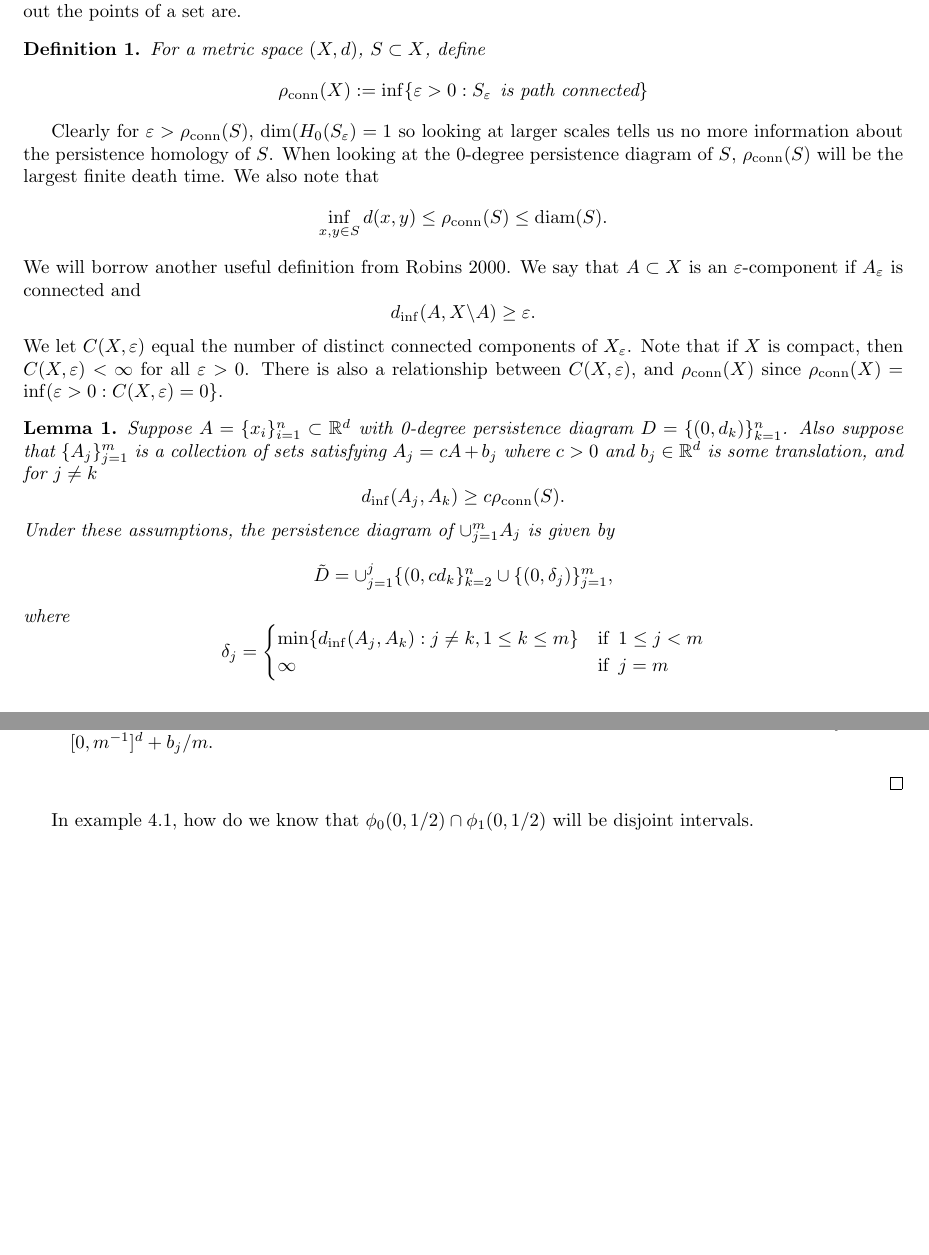
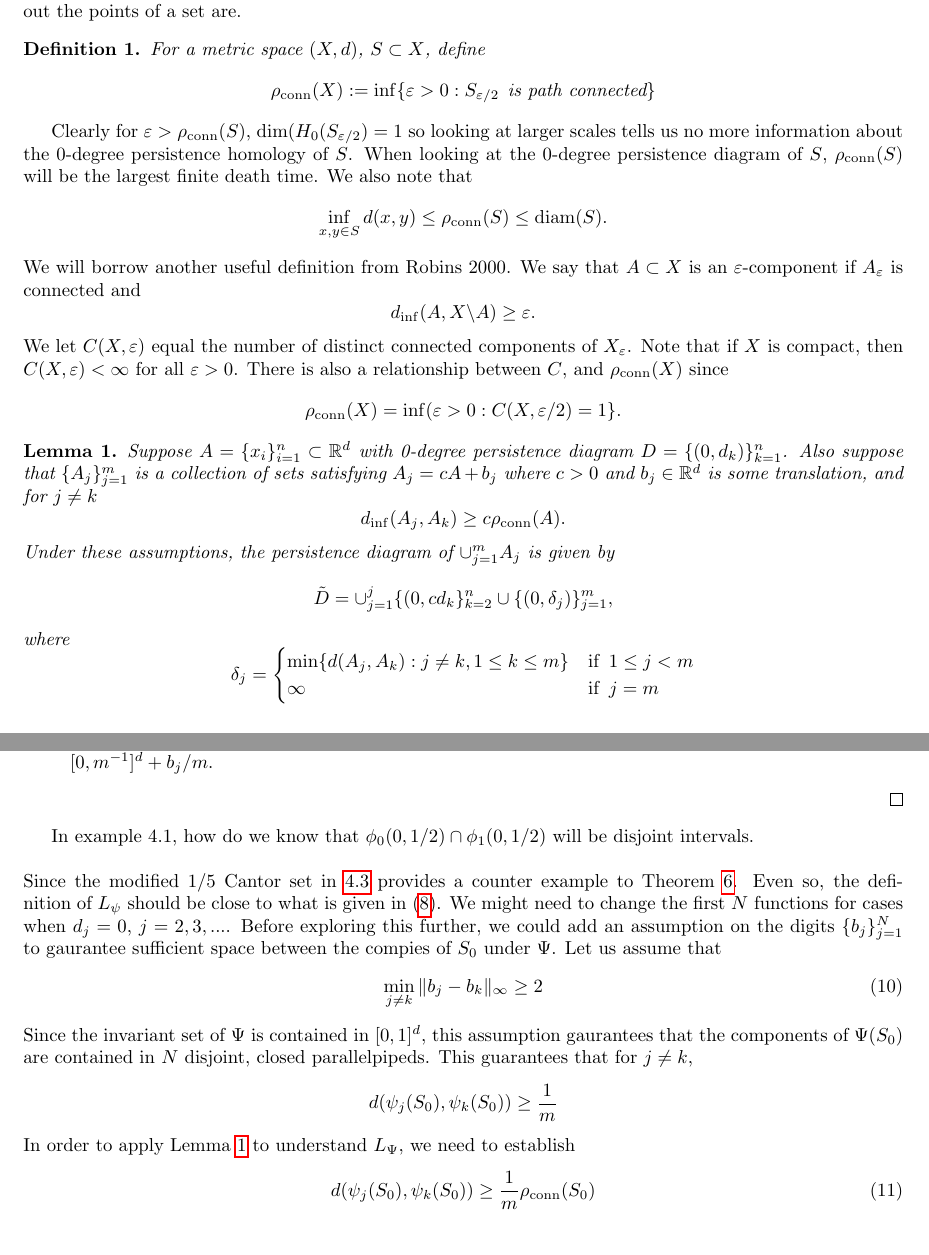
Before and after one commit to przybylee/Fractal_Landscapes, a LaTeX document (Landsapes_and_Fractals.tex): two parts of pages 5 and 11 of 11, joined at a grey line, cut so that both start at the same text, the shorter picture padded with empty space. Compiled offline with pdfLaTeX; a LaTeX package or settings file that is missing is left out.

Commit message:
added assumptions to thm 6

```diff
--- a/Landsapes_and_Fractals.tex
+++ b/Landsapes_and_Fractals.tex
@@ -190,25 +190,28 @@ Therefore $L\mathbf{f}_n = \mathbf{f}_{n+1}$.
 Since $L$ is Lipschitz with constant $\|M\| = \sqrt{\frac{1}{27}}$, we see that $L$ has a unique fixed point, and that unique fixed point is $\mathbf{f} = \lim_{n\to\infty}\mathbf{f}_n$, which is the persistence landscape function of $\mathcal{C}$.  Looking over the argument of Theorem \ref{thm :  cantorset_op} we find there is a more general statement about persistence homology when taking scaled, disjoint copies of a finite set in Euclidean space.  Before proving this lemma, we will need to introduce some notation and definitions.  When discussing persistence homology of finite sets, we often need to discuss the topology of a fattened version of the set.  Let $(X,d)$ be a metric space.  For a finite set $S\subset X$ and $\varepsilon>0$ we let
 \[S_{\varepsilon} = \left\{x\in X: \inf_{y\in S}d(x,y)<\varepsilon\right\}\]
 To compute persistent homology with the Vietoris-Rips complex will also want some notion of how spread out the points of a set are.
+
 \begin{definition}
 For a metric space $(X,d)$, $S\subset X$, define
-\[\rho_{\mathrm{conn}}(X) := \inf\{\varepsilon>0:S_\varepsilon \:\:\text{is path connected}\}\]
+\[\rho_{\mathrm{conn}}(X) := \inf\{\varepsilon>0:S_{\varepsilon/2} \:\:\text{is path connected}\}\]
 \end{definition}
-Clearly for $\varepsilon > \rho_{\mathrm{conn}}(S)$, $\text{dim}(H_0(S_{\varepsilon}) = 1$ so looking at larger scales tells us no more information about the persistence homology of $S$.  When looking at the 0-degree persistence diagram of $S$, $\rho_{\mathrm{conn}}(S)$ will be the largest finite death time.  We also note that
+
+Clearly for $\varepsilon > \rho_{\mathrm{conn}}(S)$, $\text{dim}(H_0(S_{\varepsilon/2}) = 1$ so looking at larger scales tells us no more information about the 0-degree persistence homology of $S$.  When looking at the 0-degree persistence diagram of $S$, $\rho_{\mathrm{conn}}(S)$ will be the largest finite death time.  We also note that
 \[\inf_{x,y\in S} d(x,y)\le \rho_{\mathrm{conn}}(S)\le \diam(S).\]
 We will borrow another useful definition from Robins 2000.  We say that $A\subset X$ is an $\varepsilon$-component if $A_\varepsilon$ is connected and
 \[d_{\inf}(A,X\backslash A) \ge\varepsilon.\]
-We let $C(X,\varepsilon)$ equal the number of distinct connected components of $X_\varepsilon$.  Note that if $X$ is compact, then $C(X,\varepsilon)<\infty$ for all $\varepsilon>0$.  There is also a relationship between $C(X,\varepsilon)$, and $\rho_{\mathrm{conn}}(X)$ since $\rho_{\mathrm{conn}}(X) = \inf(\varepsilon >0 : C(X,\varepsilon) = 0\}$.
+We let $C(X,\varepsilon)$ equal the number of distinct connected components of $X_\varepsilon$.  Note that if $X$ is compact, then $C(X,\varepsilon)<\infty$ for all $\varepsilon>0$.  There is also a relationship between $C$, and $\rho_{\mathrm{conn}}(X)$ since
+\[\rho_{\mathrm{conn}}(X) = \inf(\varepsilon >0 : C(X,\varepsilon/2) = 1\}.\]
 
-\begin{lemma}
+\begin{lemma}\label{lemma : self_similar_persistence}
 Suppose $A = \{x_i\}_{i=1}^n\subset\R^d$ with 0-degree persistence diagram $D = \{(0,d_k)\}_{k=1}^n$.  Also suppose that $\{A_j\}_{j=1}^m$ is a collection of sets satisfying $A_j = cA + b_j$ where $c >0$ and $b_j\in\R^d$ is some translation, and for $j\not=k$
-\[d_{\inf}(A_j,A_k)\ge c\rho_{\mathrm{conn}}(S).\]
+\[d_{\inf}(A_j,A_k)\ge c\rho_{\mathrm{conn}}(A).\]
 Under these assumptions, the persistence diagram of $\cup_{j=1}^mA_j$ is given by
 \[\tilde{D} = \cup_{j=1}^j\{(0,cd_k\}_{k=2}^n \cup\{(0,\delta_j)\}_{j=1}^m,\]
 where
 \[\delta_j =
 \begin{cases}
-\min\{ d_{\inf}(A_j,A_k):j\not = k, 1\le k\le m\}  &\mathrm{if}\:\: 1\le j<m\\
+\min\{ d(A_j,A_k):j\not = k, 1\le k\le m\}  &\mathrm{if}\:\: 1\le j<m\\
 \infty   &\mathrm{if}\:\: j=m
 \end{cases}\]
 
@@ -427,5 +430,16 @@ $d = |x_j-x_k|$
 \end{proof}
 In example 4.1, how do we know that $\phi_0(0,1/2)\cap\phi_1(0,1/2)$ will be disjoint intervals.
 \\\\
+Since the modified 1/5 Cantor set in \ref{sec : mod1/5} provides a counter example to Theorem \ref{thm : Lpsi_general}.  Even so, the definition of $L_\psi$ should be close to what is given in (\ref{eq : Lpsi_op}).  We might need to change the first $N$ functions for cases when $d_j = 0$, $j = 2,3,...$.  Before exploring this further, we could add an assumption on the digits $\{b_j\}_{j=1}^N$ to gaurantee sufficient space between the compies of $S_0$ under $\Psi$.  Let us assume that
+\begin{equation}\label{eq : b_j_spacing}
+\min_{j\not= k} \|b_j-b_k\|_\infty \ge 2
+\end{equation}
+Since the invariant set of $\Psi$ is contained in $[0,1]^d$, this assumption gaurantees that the components of $\Psi(S_0)$ are contained in $N$ disjoint, closed parallelpipeds.  This guarantees that for $j\not= k$,
+\[d(\psi_j(S_0), \psi_k(S_0)) \ge \frac{1}{m}\]
+In order to apply Lemma \ref{lemma : self_similar_persistence} to understand $L_\Psi$, we need to establish
+\begin{equation}
+d(\psi_j(S_0), \psi_k(S_0)) \ge \frac{1}{m}\rho_{\mathrm{conn}}(S_0)
+\end{equation}
+
 
 \end{document}
```
Also changed, not shown: Landsapes_and_Fractals.pdf, Landsapes_and_Fractals.tex (6 more changed lines), 1 other file.
